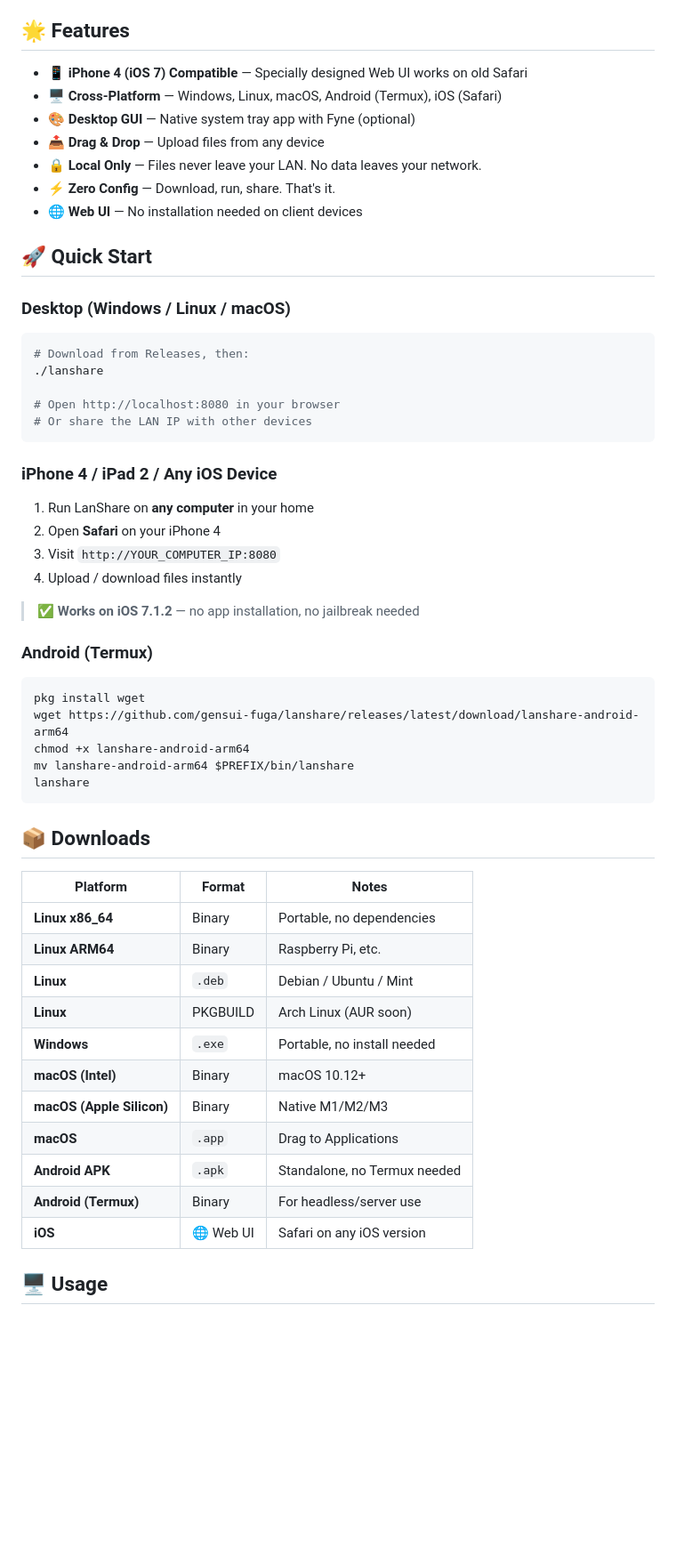
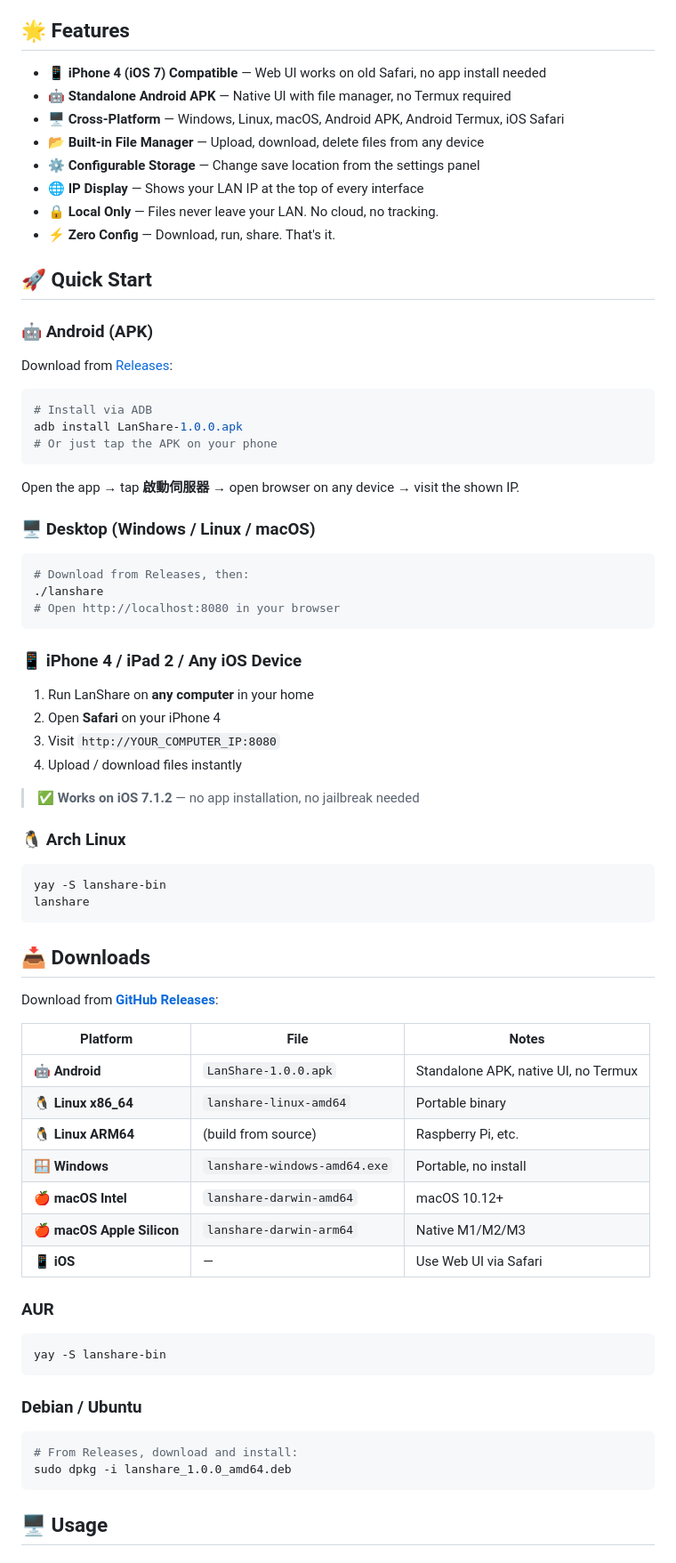
Before and after one commit to gensui-fuga/lanshare, a Markdown page: README.md, the part around one of its changes. Shown at 89% size. Drawn GitHub-style; blank space fills up the shorter version.

Commit message:
README: full rewrite - standalone APK focus, fixed platform table, cleaned up

````diff
--- a/README.md
+++ b/README.md
@@ -10,27 +10,38 @@ LanShare is a lightweight, zero-configuration file sharing tool that works entir
 
 ## 🌟 Features
 
-- **📱 iPhone 4 (iOS 7) Compatible** — Specially designed Web UI works on old Safari
-- **🖥️ Cross-Platform** — Windows, Linux, macOS, Android (Termux), iOS (Safari)
-- **🎨 Desktop GUI** — Native system tray app with Fyne (optional)
-- **📤 Drag & Drop** — Upload files from any device
-- **🔒 Local Only** — Files never leave your LAN. No data leaves your network.
+- **📱 iPhone 4 (iOS 7) Compatible** — Web UI works on old Safari, no app install needed
+- **🤖 Standalone Android APK** — Native UI with file manager, no Termux required
+- **🖥️ Cross-Platform** — Windows, Linux, macOS, Android APK, Android Termux, iOS Safari
+- **📂 Built-in File Manager** — Upload, download, delete files from any device
+- **⚙️ Configurable Storage** — Change save location from the settings panel
+- **🌐 IP Display** — Shows your LAN IP at the top of every interface
+- **🔒 Local Only** — Files never leave your LAN. No cloud, no tracking.
 - **⚡ Zero Config** — Download, run, share. That's it.
-- **🌐 Web UI** — No installation needed on client devices
 
 ## 🚀 Quick Start
 
-### Desktop (Windows / Linux / macOS)
+### 🤖 Android (APK)
+
+Download from [Releases](https://github.com/gensui-fuga/lanshare/releases):
+
+```bash
+# Install via ADB
+adb install LanShare-1.0.0.apk
+# Or just tap the APK on your phone
+```
+
+Open the app → tap **啟動伺服器** → open browser on any device → visit the shown IP.
+
+### 🖥️ Desktop (Windows / Linux / macOS)
 
 ```bash
 # Download from Releases, then:
 ./lanshare
-
 # Open http://localhost:8080 in your browser
-# Or share the LAN IP with other devices
 ```
 
-### iPhone 4 / iPad 2 / Any iOS Device
+### 📱 iPhone 4 / iPad 2 / Any iOS Device
 
 1. Run LanShare on **any computer** in your home
 2. Open **Safari** on your iPhone 4
@@ -39,31 +50,39 @@ LanShare is a lightweight, zero-configuration file sharing tool that works entir
 
 > ✅ **Works on iOS 7.1.2** — no app installation, no jailbreak needed
 
-### Android (Termux)
+### 🐧 Arch Linux
 
 ```bash
-pkg install wget
-wget https://github.com/gensui-fuga/lanshare/releases/latest/download/lanshare-android-arm64
-chmod +x lanshare-android-arm64
-mv lanshare-android-arm64 $PREFIX/bin/lanshare
+yay -S lanshare-bin
 lanshare
 ```
 
-## 📦 Downloads
+## 📥 Downloads
 
-| Platform | Format | Notes |
-|----------|--------|-------|
-| **Linux x86_64** | Binary | Portable, no dependencies |
-| **Linux ARM64** | Binary | Raspberry Pi, etc. |
-| **Linux** | `.deb` | Debian / Ubuntu / Mint |
-| **Linux** | PKGBUILD | Arch Linux (AUR soon) |
-| **Windows** | `.exe` | Portable, no install needed |
-| **macOS (Intel)** | Binary | macOS 10.12+ |
-| **macOS (Apple Silicon)** | Binary | Native M1/M2/M3 |
-| **macOS** | `.app` | Drag to Applications |
-| **Android APK** | `.apk` | Standalone, no Termux needed |
-| **Android (Termux)** | Binary | For headless/server use |
-| **iOS** | 🌐 Web UI | Safari on any iOS version |
+Download from **[GitHub Releases](https://github.com/gensui-fuga/lanshare/releases)**:
+
+| Platform | File | Notes |
+|----------|------|-------|
+| **🤖 Android** | `LanShare-1.0.0.apk` | Standalone APK, native UI, no Termux |
+| **🐧 Linux x86_64** | `lanshare-linux-amd64` | Portable binary |
+| **🐧 Linux ARM64** | (build from source) | Raspberry Pi, etc. |
+| **🪟 Windows** | `lanshare-windows-amd64.exe` | Portable, no install |
+| **🍎 macOS Intel** | `lanshare-darwin-amd64` | macOS 10.12+ |
+| **🍎 macOS Apple Silicon** | `lanshare-darwin-arm64` | Native M1/M2/M3 |
+| **📱 iOS** | — | Use Web UI via Safari |
+
+### AUR
+
+```bash
+yay -S lanshare-bin
+```
+
+### Debian / Ubuntu
+
+```bash
+# From Releases, download and install:
+sudo dpkg -i lanshare_1.0.0_amd64.deb
+```
 
 ## 🖥️ Usage
 
````
Also changed, not shown: other parts of README.md (+74 -61 lines).
